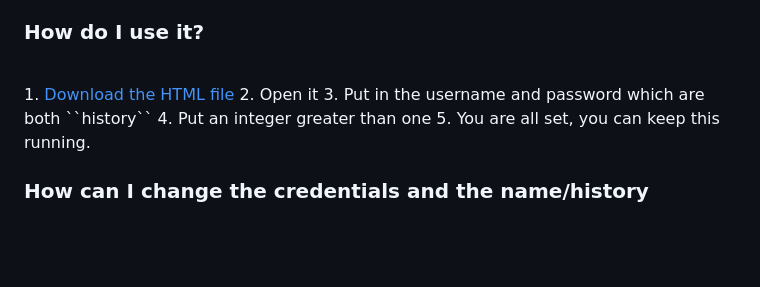
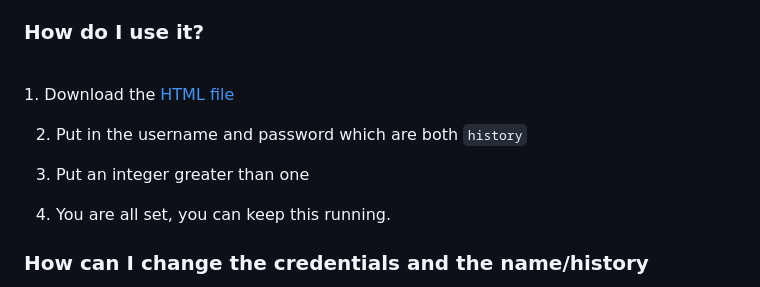
Before and after one commit to notblankkljfvjlkgfelk/PrivFork, a Markdown page: README.md, the part around the change printed below. Drawn GitHub-style; blank space fills up the shorter version.

```diff
--- a/README.md
+++ b/README.md
@@ -14,11 +14,13 @@ This is a repository filled with school proxy/game websites and chromeOS hacks t
 
 ### How do I use it?
 <br/>
-1. <a href="https://github.com/Agguiopz/Priv/blob/main/Classlink%20Login.html">Download the HTML file</a>
-2. Open it
-3. Put in the username and password which are both ``history``
-4. Put an integer greater than one
-5. You are all set, you can keep this running.
+1. Download the <a href="https://github.com/Agguiopz/Priv/blob/main/Classlink%20Login.html">HTML file</a>
+
+2. Put in the username and password which are both ``history``
+
+3. Put an integer greater than one
+
+4. You are all set, you can keep this running.
 
 ### How can I change the credentials and the name/history
 Just open up the html file source code then find what you want to rename and then download the html file
```
Also changed, not shown: other parts of README.md (+1 -1 lines).
